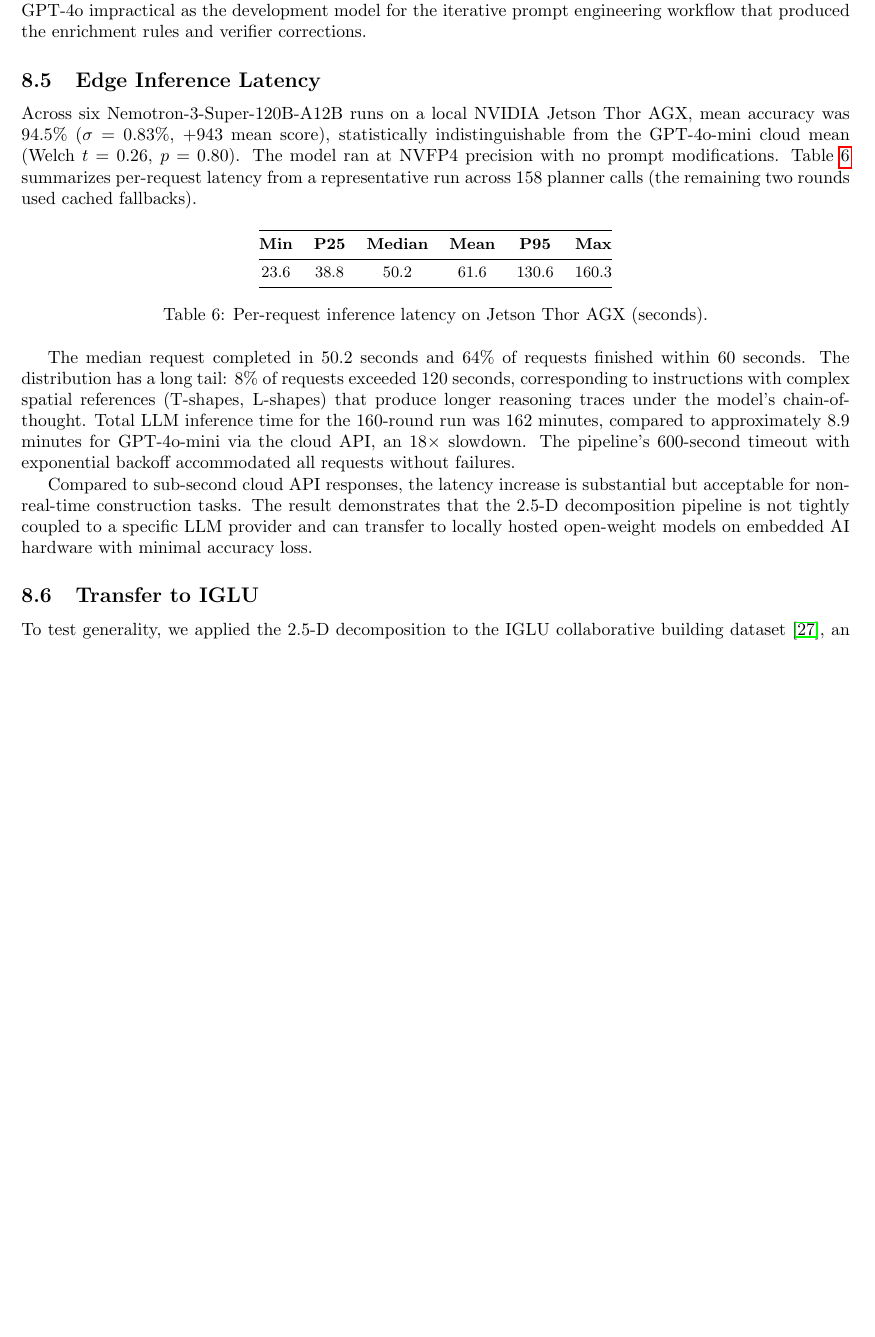
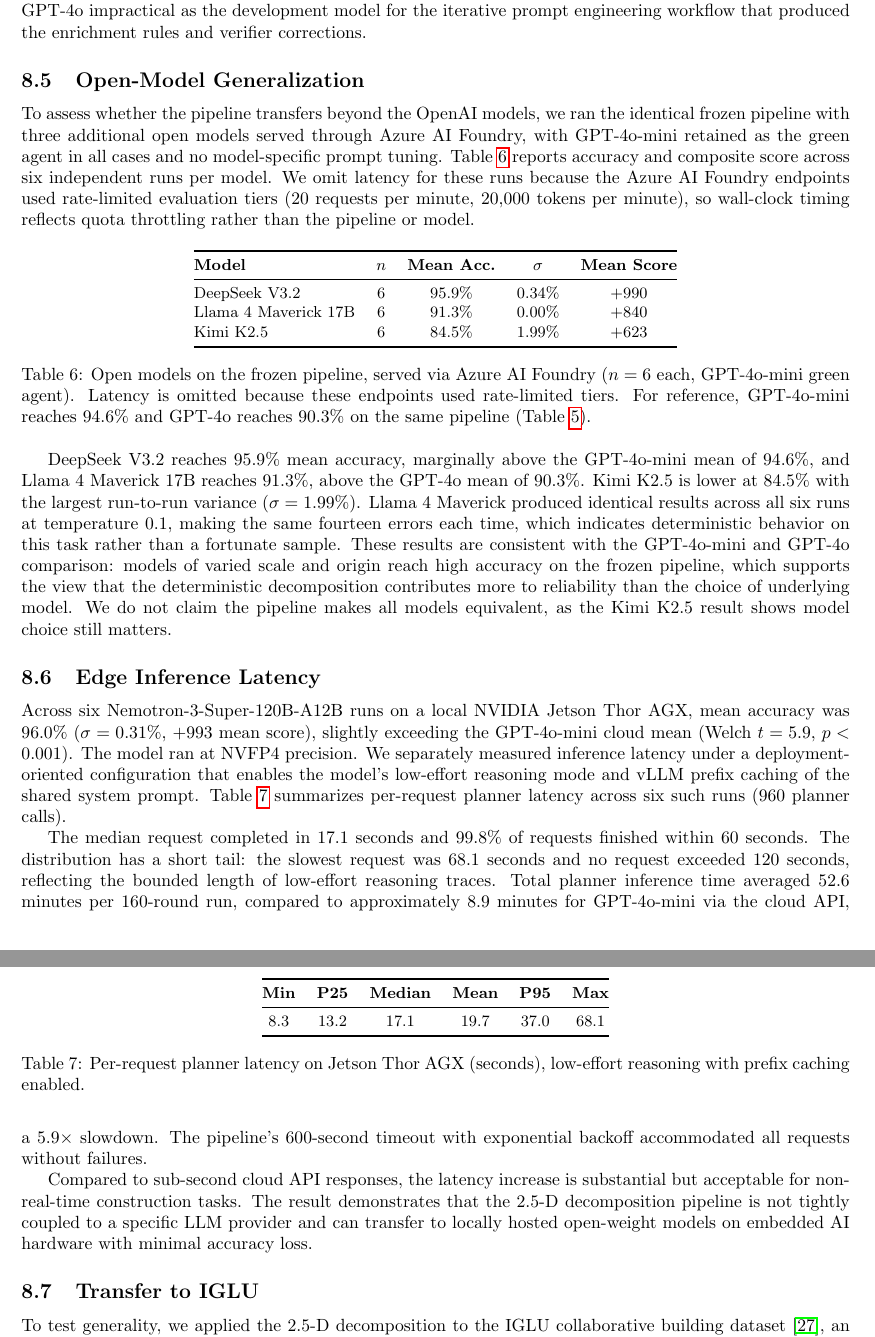
Before and after one commit to paulwhitten/AgentWhetters-bwim, a LaTeX paper (abstract/agentwhetter_article.tex): part of page 11 of 15 before the commit and two parts of pages 11 and 12 of 15 after it, the two joined at a grey line, cut so that both start at the same text, the shorter picture padded with empty space. Compiled offline with pdfLaTeX.

Commit message:
update edge latency, open models results, links to nemotron hf model

```diff
--- a/abstract/agentwhetter_article.tex
+++ b/abstract/agentwhetter_article.tex
@@ -708,15 +708,62 @@ GPT-4o impractical as the development model for the iterative prompt
 engineering workflow that produced the enrichment rules and verifier
 corrections.
 
+\subsection{Open-Model Generalization}
+
+To assess whether the pipeline transfers beyond the OpenAI models, we ran
+the identical frozen pipeline with three additional open models served
+through Azure AI Foundry, with GPT-4o-mini retained as the green agent in
+all cases and no model-specific prompt tuning. Table~\ref{tab:openmodels}
+reports accuracy and composite score across six independent runs per
+model. We omit latency for these runs because the Azure AI Foundry
+endpoints used rate-limited evaluation tiers (20 requests per minute,
+20{,}000 tokens per minute), so wall-clock timing reflects quota
+throttling rather than the pipeline or model.
+
+\begin{table}[ht]
+\centering
+\small
+\begin{tabular}{@{}lcccc@{}}
+\toprule
+\textbf{Model} & $n$ & \textbf{Mean Acc.} & $\sigma$ & \textbf{Mean Score} \\
+\midrule
+DeepSeek V3.2        & 6 & 95.9\% & 0.34\% & +990 \\
+Llama 4 Maverick 17B & 6 & 91.3\% & 0.00\% & +840 \\
+Kimi K2.5            & 6 & 84.5\% & 1.99\% & +623 \\
+\bottomrule
+\end{tabular}
+\caption{Open models on the frozen pipeline, served via Azure AI Foundry
+($n = 6$ each, GPT-4o-mini green agent). Latency is omitted because these
+endpoints used rate-limited tiers. For reference, GPT-4o-mini reaches
+94.6\% and GPT-4o reaches 90.3\% on the same pipeline
+(Table~\ref{tab:comparison}).}
+\label{tab:openmodels}
+\end{table}
+
+DeepSeek V3.2 reaches 95.9\% mean accuracy, marginally above the
+GPT-4o-mini mean of 94.6\%, and Llama 4 Maverick 17B reaches 91.3\%, above
+the GPT-4o mean of 90.3\%. Kimi K2.5 is lower at 84.5\% with the largest
+run-to-run variance ($\sigma = 1.99\%$). Llama 4 Maverick produced
+identical results across all six runs at temperature 0.1, making the same
+fourteen errors each time, which indicates deterministic behavior on this
+task rather than a fortunate sample. These results are consistent with the
+GPT-4o-mini and GPT-4o comparison: models of varied scale and origin reach
+high accuracy on the frozen pipeline, which supports the view that the
+deterministic decomposition contributes more to reliability than the
+choice of underlying model. We do not claim the pipeline makes all models
+equivalent, as the Kimi K2.5 result shows model choice still matters.
+
 \subsection{Edge Inference Latency}
 
 Across six Nemotron-3-Super-120B-A12B runs on a local NVIDIA Jetson Thor
-AGX, mean accuracy was 94.5\% ($\sigma = 0.83\%$, +943 mean score),
-statistically indistinguishable from the GPT-4o-mini cloud mean
-(Welch $t = 0.26$, $p = 0.80$). The model ran at NVFP4 precision with no
-prompt modifications. Table~\ref{tab:latency} summarizes per-request
-latency from a representative run across 158 planner calls (the remaining
-two rounds used cached fallbacks).
+AGX, mean accuracy was 96.0\% ($\sigma = 0.31\%$, +993 mean score),
+slightly exceeding the GPT-4o-mini cloud mean
+(Welch $t = 5.9$, $p < 0.001$). The model ran at NVFP4 precision. We
+separately measured inference latency under a deployment-oriented
+configuration that enables the model's low-effort reasoning mode and vLLM
+prefix caching of the shared system prompt. Table~\ref{tab:latency}
+summarizes per-request planner latency across six such runs (960 planner
+calls).
 
 \begin{table}[ht]
 \centering
@@ -725,22 +772,22 @@ two rounds used cached fallbacks).
 \toprule
 \textbf{Min} & \textbf{P25} & \textbf{Median} & \textbf{Mean} & \textbf{P95} & \textbf{Max} \\
 \midrule
-23.6 & 38.8 & 50.2 & 61.6 & 130.6 & 160.3 \\
+8.3 & 13.2 & 17.1 & 19.7 & 37.0 & 68.1 \\
 \bottomrule
 \end{tabular}
-\caption{Per-request inference latency on Jetson Thor AGX (seconds).}
+\caption{Per-request planner latency on Jetson Thor AGX (seconds), low-effort
+reasoning with prefix caching enabled.}
 \label{tab:latency}
 \end{table}
 
-The median request completed in 50.2 seconds and 64\% of requests
-finished within 60 seconds. The distribution has a long tail: 8\% of
-requests exceeded 120 seconds, corresponding to instructions with
-complex spatial references (T-shapes, L-shapes) that produce longer
-reasoning traces under the model's chain-of-thought. Total LLM inference
-time for the 160-round run was 162 minutes, compared to approximately
-8.9 minutes for GPT-4o-mini via the cloud API, an 18$\times$ slowdown.
-The pipeline's 600-second timeout with exponential backoff accommodated
-all requests without failures.
+The median request completed in 17.1 seconds and 99.8\% of requests
+finished within 60 seconds. The distribution has a short tail: the
+slowest request was 68.1 seconds and no request exceeded 120 seconds,
+reflecting the bounded length of low-effort reasoning traces. Total
+planner inference time averaged 52.6 minutes per 160-round run, compared
+to approximately 8.9 minutes for GPT-4o-mini via the cloud API, a
+5.9$\times$ slowdown. The pipeline's 600-second timeout with exponential
+backoff accommodated all requests without failures.
 
 Compared to sub-second cloud API responses, the latency increase is
 substantial but acceptable for non-real-time construction tasks. The
```
Also changed, not shown: abstract/references.bib (+1 -1 lines), abstract/agentwhetter_article.tex (28 more changed lines).
